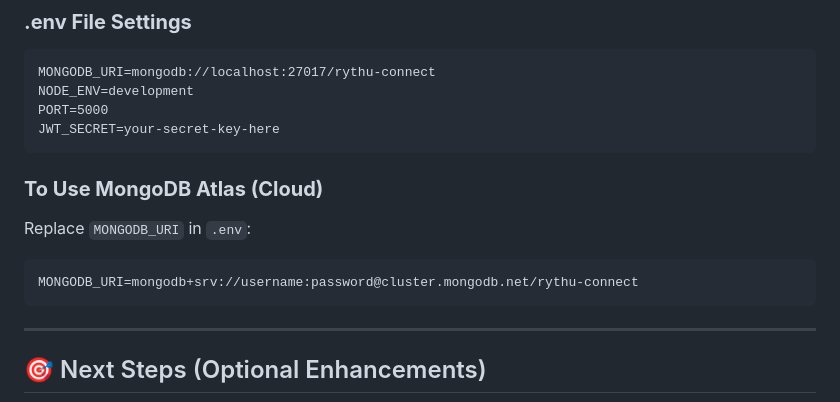
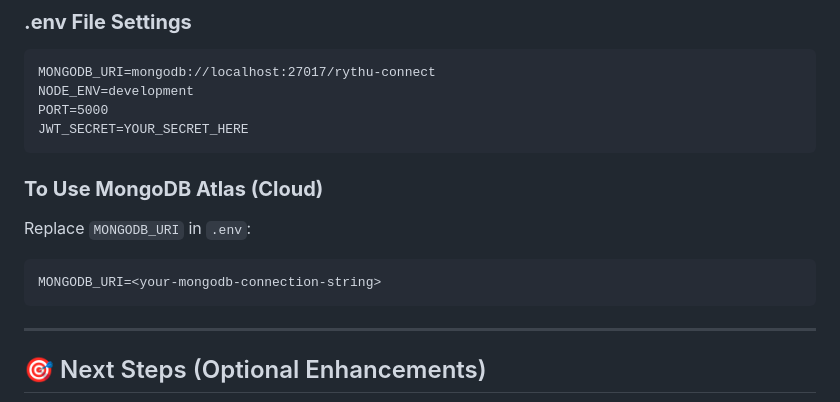
Before and after one commit to chintuilla1719-ctrl/rythu-connect-ai, a Markdown page: SETUP_GUIDE.md, the part around the change. Rendered like a GitHub page.

Commit message:
Remove secret-like examples from documentation

````diff
--- a/SETUP_GUIDE.md
+++ b/SETUP_GUIDE.md
@@ -237,13 +237,13 @@ http://localhost:5000/
 MONGODB_URI=mongodb://localhost:27017/rythu-connect
 NODE_ENV=development
 PORT=5000
-JWT_SECRET=your-secret-key-here
+JWT_SECRET=YOUR_SECRET_HERE
 ```
 
 ### **To Use MongoDB Atlas (Cloud)**
 Replace `MONGODB_URI` in `.env`:
 ```
-MONGODB_URI=mongodb+srv://username:password@cluster.mongodb.net/rythu-connect
+MONGODB_URI=<your-mongodb-connection-string>
 ```
 
 ---
````
